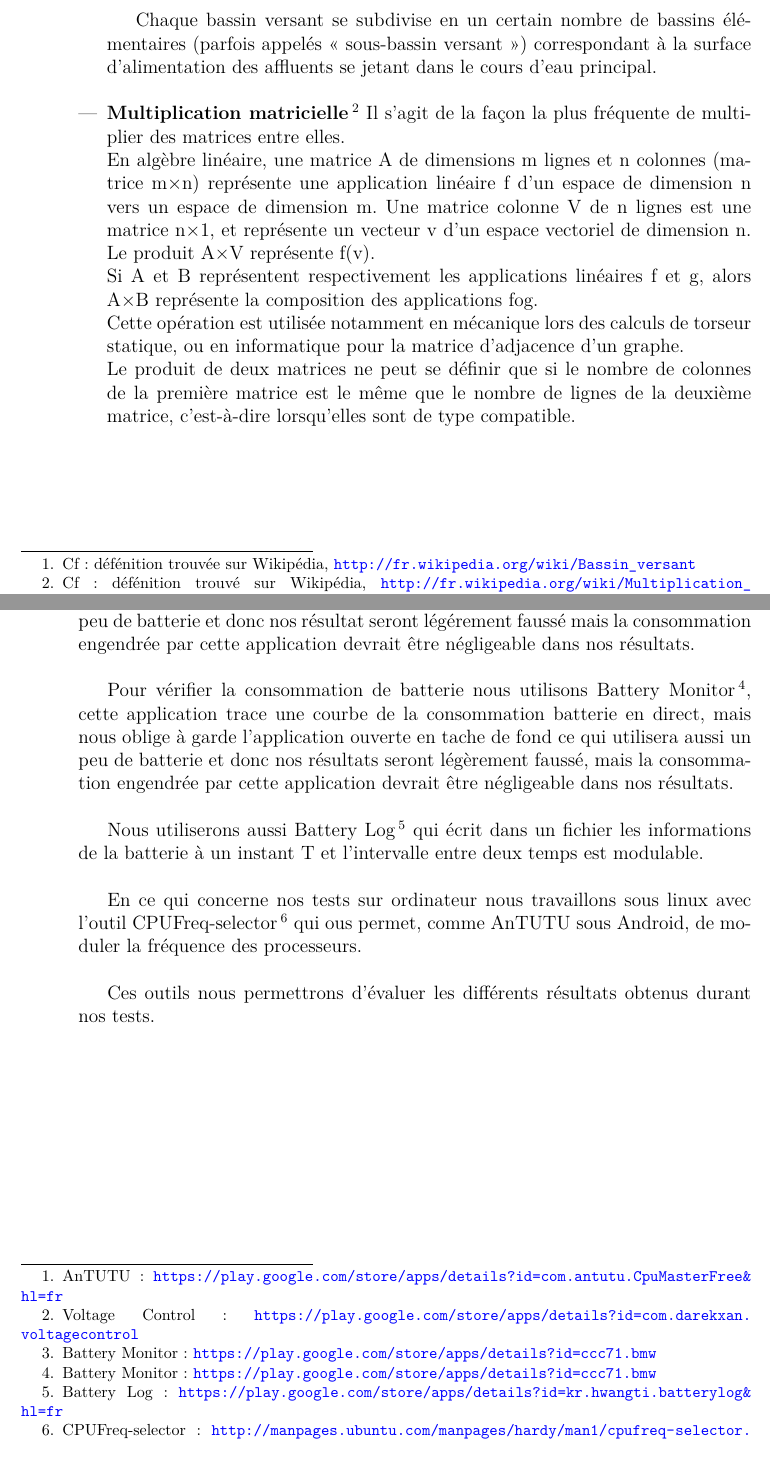
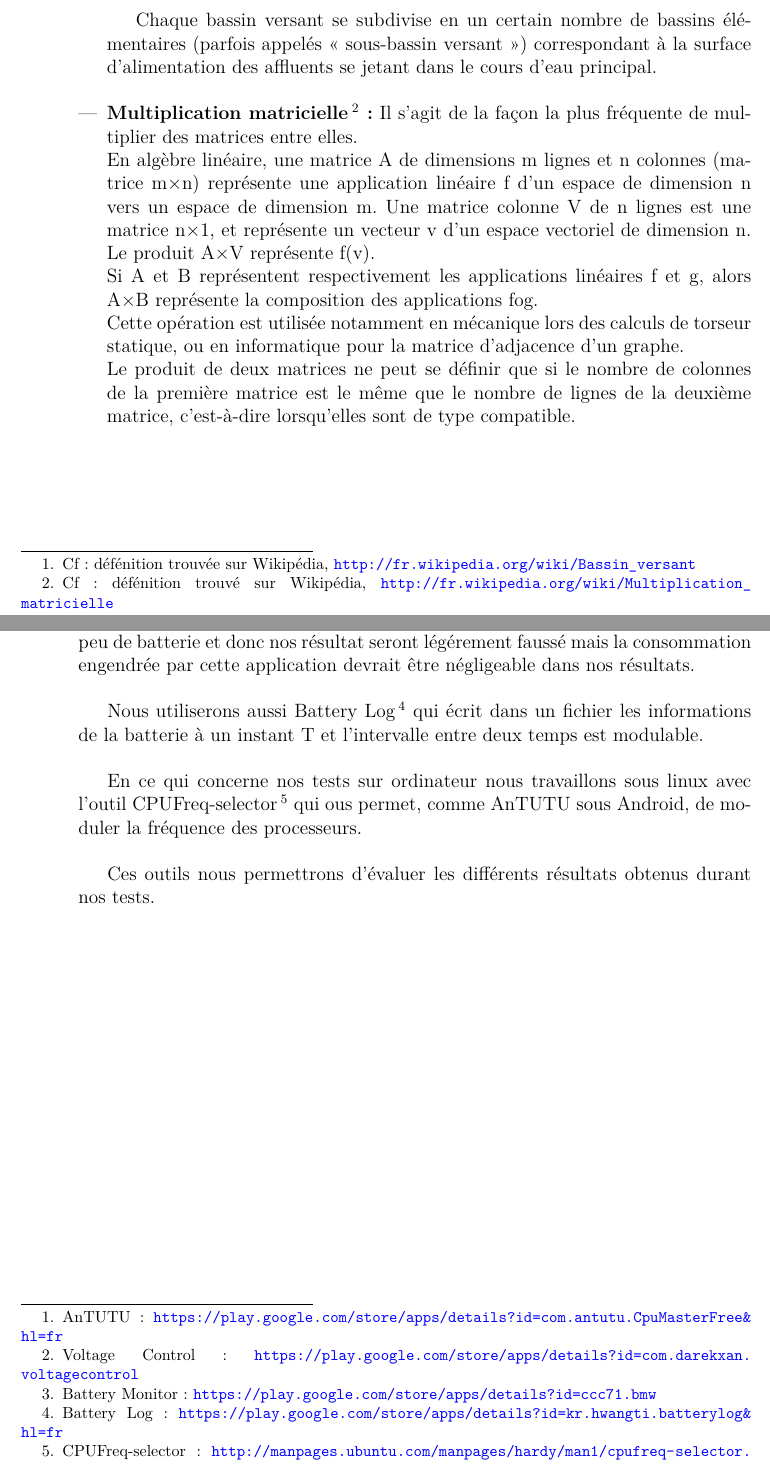
Before and after one commit to prometheus45/TER-2013-2014, a LaTeX document (Rapport-intermediaire/Rapport-TER.tex, which reads Rapport-intermediaire/fonc.tex, Rapport-intermediaire/nfonc.tex): two parts of pages 8 and 11 of 13, joined at a grey line, cut so that both start at the same text. Compiled offline with XeLaTeX.

Commit message:
Correction de détails

```diff
--- a/Rapport-intermediaire/fonc.tex
+++ b/Rapport-intermediaire/fonc.tex
@@ -28,8 +28,6 @@
 
 	Pour vérifier la consommation de batterie nous utilisons Battery Monitor\footnote{Battery Monitor : \url{https://play.google.com/store/apps/details?id=ccc71.bmw}}, cette application trace une courbe de la consommation batterie en direct, mais nous oblige à garde l'application ouverte en tache de fond ce qui utilisera aussi un peu de batterie et donc nos résultat seront légérement faussé mais la consommation engendrée par cette application devrait être négligeable dans nos résultats. \\
 
-	Pour vérifier la consommation de batterie nous utilisons Battery Monitor\footnote{Battery Monitor : \url{https://play.google.com/store/apps/details?id=ccc71.bmw}}, cette application trace une courbe de la consommation batterie en direct, mais nous oblige à garde l'application ouverte en tache de fond ce qui utilisera aussi un peu de batterie et donc nos résultats seront légèrement faussé, mais la consommation engendrée par cette application devrait être négligeable dans nos résultats. \\
-
 	Nous utiliserons aussi Battery Log\footnote{Battery Log : \url{https://play.google.com/store/apps/details?id=kr.hwangti.batterylog&hl=fr}} qui écrit dans un fichier les informations de la batterie à un instant T et l'intervalle entre deux temps est modulable.\\
 
 	En ce qui concerne nos tests sur ordinateur nous travaillons sous linux avec l'outil CPUFreq-selector\footnote{CPUFreq-selector : \url{http://manpages.ubuntu.com/manpages/hardy/man1/cpufreq-selector.1.html}} qui ous permet, comme AnTUTU sous Android, de moduler la fréquence des processeurs.\\
--- a/Rapport-intermediaire/nfonc.tex
+++ b/Rapport-intermediaire/nfonc.tex
@@ -12,7 +12,7 @@
 
 	Chaque bassin versant se subdivise en un certain nombre de bassins élémentaires (parfois appelés « sous-bassin versant ») correspondant à la surface d'alimentation des affluents se jetant dans le cours d'eau principal.\\}
 
-	\item{\textbf{Multiplication matricielle\footnote{Cf: défénition trouvé sur Wikipédia, \url{http://fr.wikipedia.org/wiki/Multiplication_matricielle} :}} Il s'agit de la façon la plus fréquente de multiplier des matrices entre elles.\\
+	\item{\textbf{Multiplication matricielle\footnote{Cf: défénition trouvé sur Wikipédia, \url{http://fr.wikipedia.org/wiki/Multiplication_matricielle}} :} Il s'agit de la façon la plus fréquente de multiplier des matrices entre elles.\\
 	En algèbre linéaire, une matrice A de dimensions m lignes et n colonnes (matrice m×n) représente une application linéaire f d'un espace de dimension n vers un espace de dimension m. Une matrice colonne V de n lignes est une matrice n×1, et représente un vecteur v d'un espace vectoriel de dimension n. Le produit A×V représente f(v).\\
 	Si A et B représentent respectivement les applications linéaires f et g, alors A×B représente la composition des applications fog.\\
 	Cette opération est utilisée notamment en mécanique lors des calculs de torseur statique, ou en informatique pour la matrice d'adjacence d'un graphe. \\
```
Also changed, not shown: Rapport-intermediaire/nfonc.tex (2 more changed lines).
